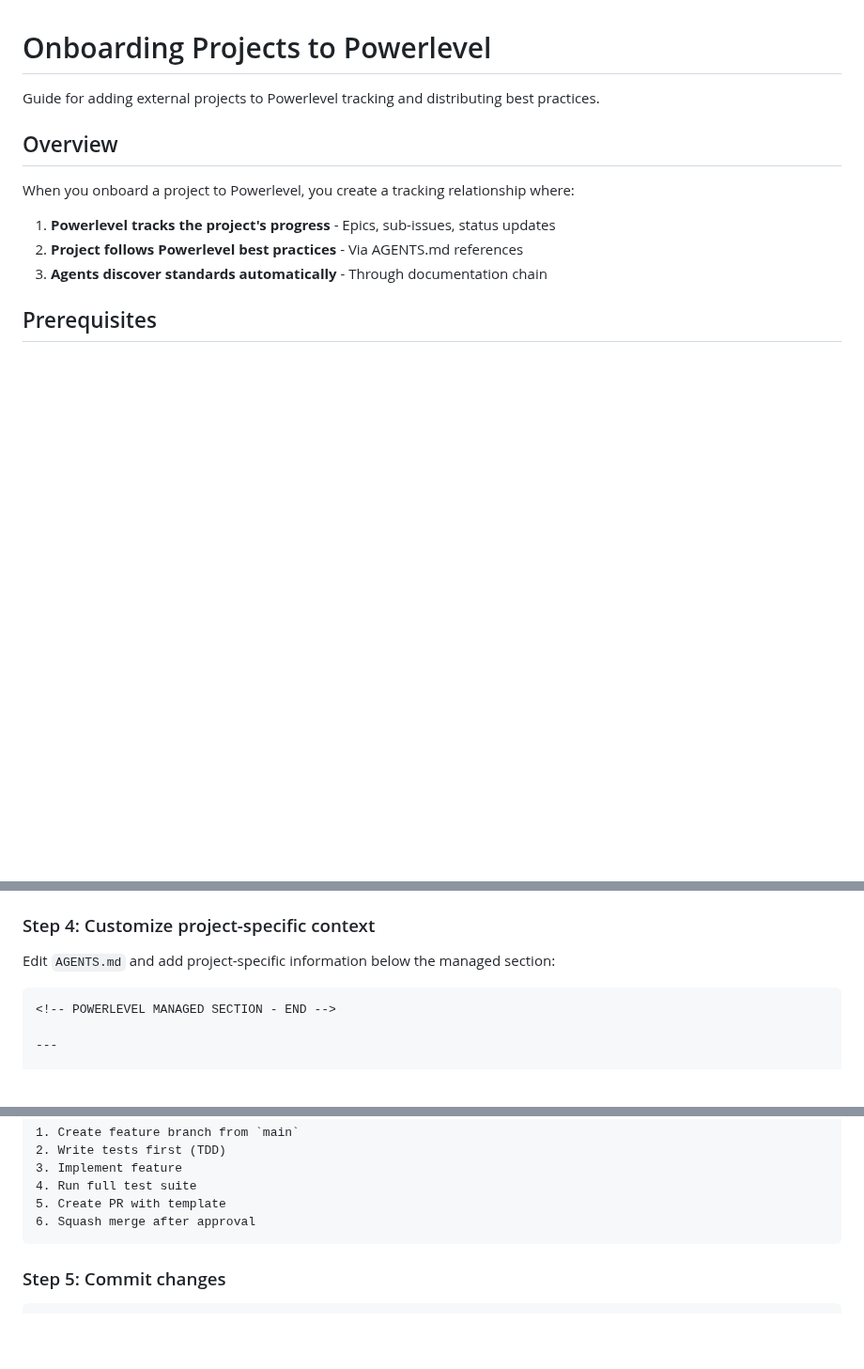
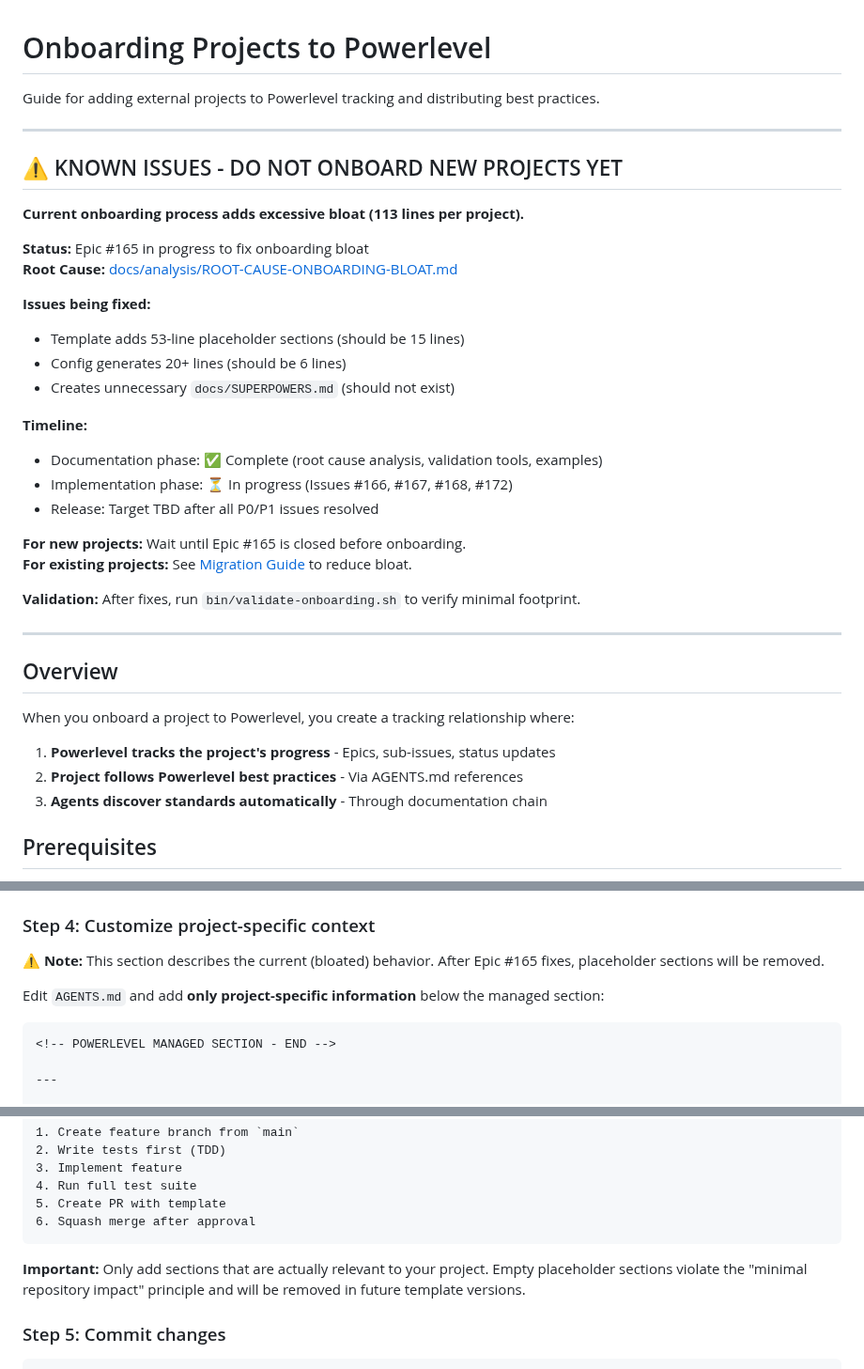
Before and after one commit to castrojo/powerlevel, a Markdown page: docs/ONBOARDING-PROJECTS.md, 3 parts joined by grey strips. Shown at 94% size. GitHub-like rendering; blank space fills up the shorter version.

Commit message:
docs: add onboarding bloat warning to ONBOARDING-PROJECTS.md
- Add prominent warning at top of document about Epic #165
- Link to root cause analysis document
- Advise waiting until fixes complete before onboarding new projects
- Add migration guide link for existing projects
- Clarify that placeholder sections violate minimal impact principle

This prevents additional projects from being onboarded with bloat while
fixes are in progress.

````diff
--- a/docs/ONBOARDING-PROJECTS.md
+++ b/docs/ONBOARDING-PROJECTS.md
@@ -1,6 +1,32 @@
 # Onboarding Projects to Powerlevel
 
 Guide for adding external projects to Powerlevel tracking and distributing best practices.
+
+---
+
+## ⚠️ KNOWN ISSUES - DO NOT ONBOARD NEW PROJECTS YET
+
+**Current onboarding process adds excessive bloat (113 lines per project).**
+
+**Status:** Epic #165 in progress to fix onboarding bloat
+**Root Cause:** [docs/analysis/ROOT-CAUSE-ONBOARDING-BLOAT.md](../analysis/ROOT-CAUSE-ONBOARDING-BLOAT.md)
+
+**Issues being fixed:**
+- Template adds 53-line placeholder sections (should be 15 lines)
+- Config generates 20+ lines (should be 6 lines)
+- Creates unnecessary `docs/SUPERPOWERS.md` (should not exist)
+
+**Timeline:**
+- Documentation phase: ✅ Complete (root cause analysis, validation tools, examples)
+- Implementation phase: ⏳ In progress (Issues #166, #167, #168, #172)
+- Release: Target TBD after all P0/P1 issues resolved
+
+**For new projects:** Wait until Epic #165 is closed before onboarding.
+**For existing projects:** See [Migration Guide](../examples/minimal-onboarding-example.md#migration-guide) to reduce bloat.
+
+**Validation:** After fixes, run `bin/validate-onboarding.sh` to verify minimal footprint.
+
+---
 
 ## Overview
 
@@ -56,7 +82,9 @@ The script creates/updates:
 
 ### Step 4: Customize project-specific context
 
-Edit `AGENTS.md` and add project-specific information below the managed section:
+⚠️ **Note:** This section describes the current (bloated) behavior. After Epic #165 fixes, placeholder sections will be removed.
+
+Edit `AGENTS.md` and add **only project-specific information** below the managed section:
 
 ```markdown
 <!-- POWERLEVEL MANAGED SECTION - END -->
@@ -81,6 +109,8 @@ Our project uses a microservices architecture with:
 5. Create PR with template
 6. Squash merge after approval
 ```
+
+**Important:** Only add sections that are actually relevant to your project. Empty placeholder sections violate the "minimal repository impact" principle and will be removed in future template versions.
 
 ### Step 5: Commit changes
 
````
